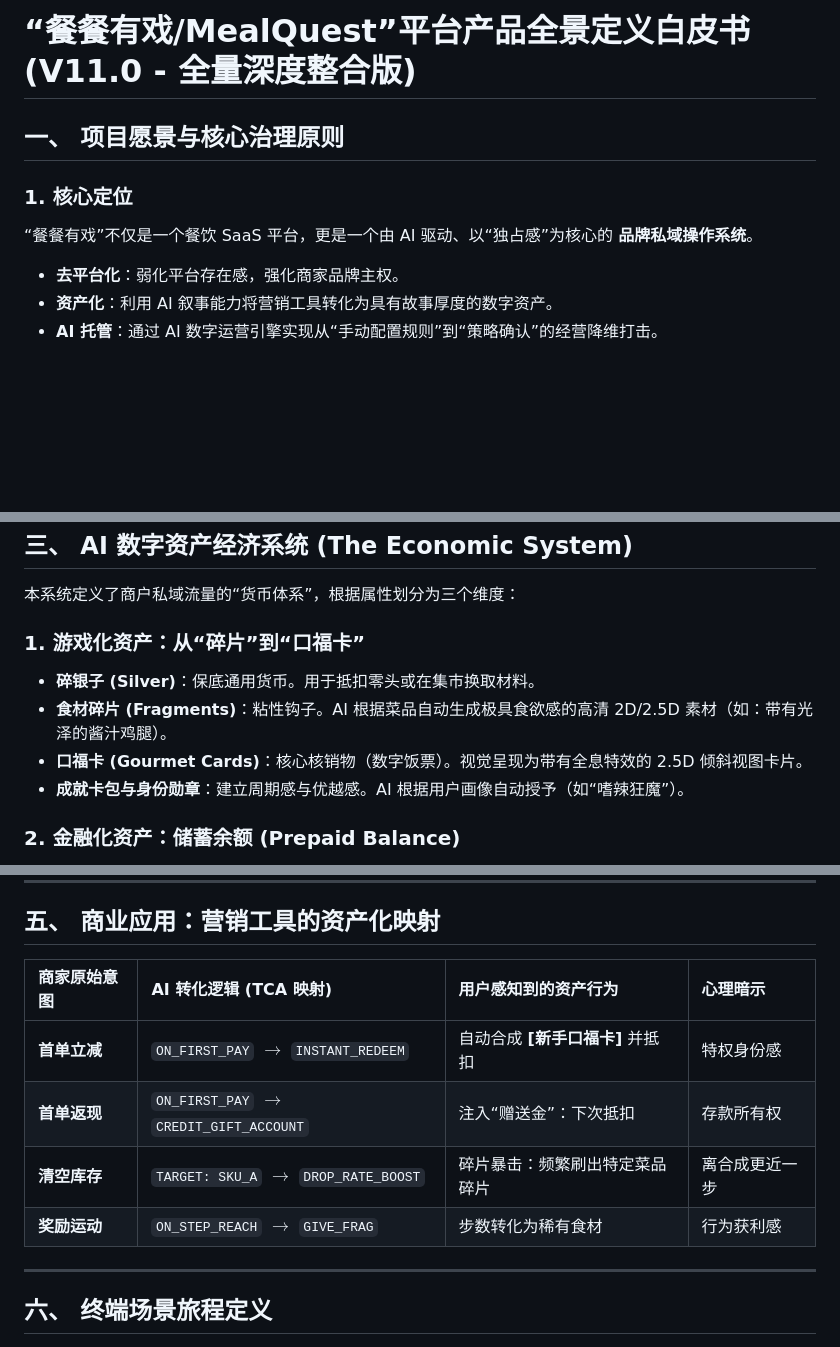
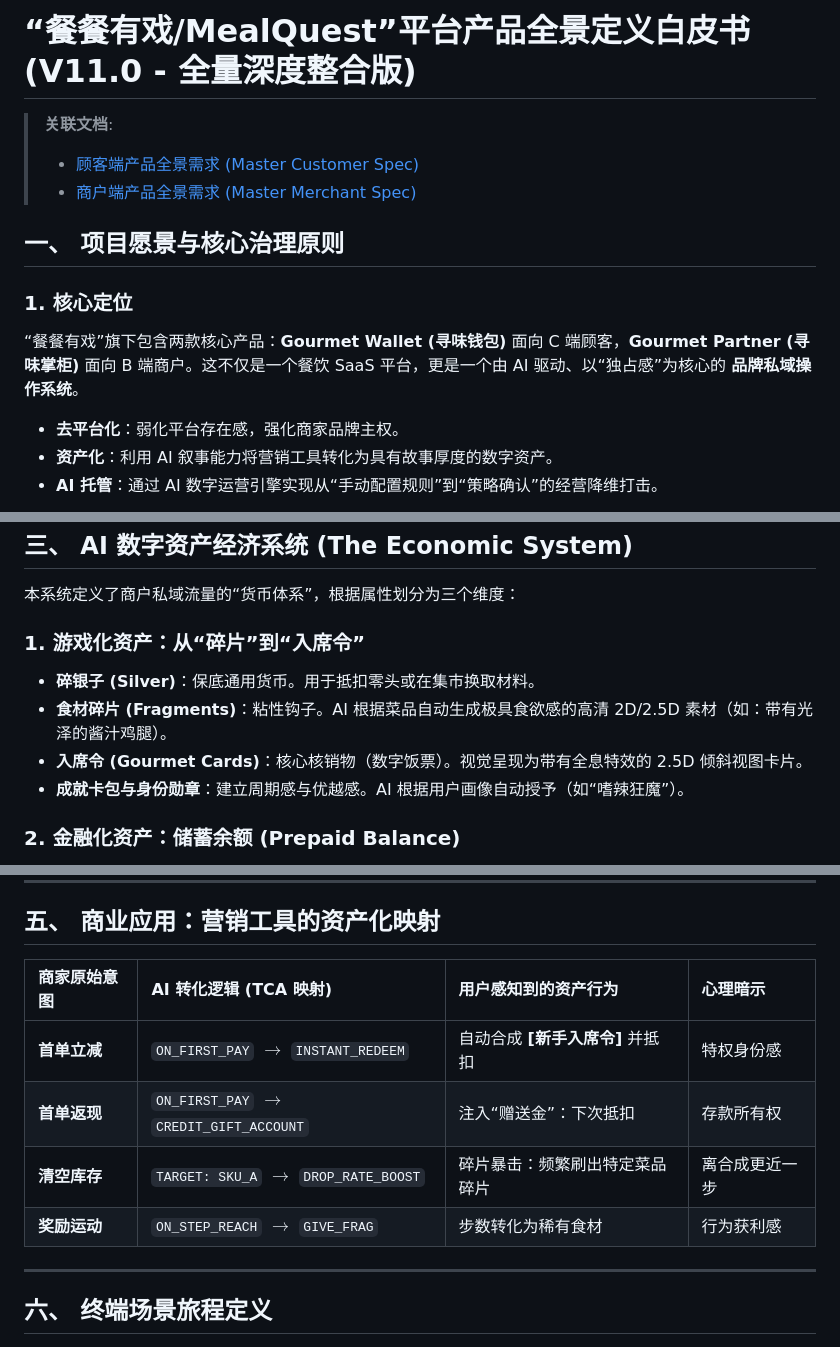
Before and after one commit to LiPlayer/MealQuest, a Markdown page: MealQuest_Spec.md, 3 parts joined by grey strips. Drawn GitHub-style; blank space fills up the shorter version.

```diff
--- a/MealQuest_Spec.md
+++ b/MealQuest_Spec.md
@@ -1,9 +1,14 @@
 # “餐餐有戏/MealQuest”平台产品全景定义白皮书 (V11.0 - 全量深度整合版)
+
+> **关联文档**:
+> *   [顾客端产品全景需求 (Master Customer Spec)](./MealQuest_Customer_Spec.md)
+> *   [商户端产品全景需求 (Master Merchant Spec)](./MealQuest_Merchant_Spec.md)
+
 
 ## 一、 项目愿景与核心治理原则
 
 ### 1. 核心定位
-“餐餐有戏”不仅是一个餐饮 SaaS 平台，更是一个由 AI 驱动、以“独占感”为核心的 **品牌私域操作系统**。
+“餐餐有戏”旗下包含两款核心产品：**Gourmet Wallet (寻味钱包)** 面向 C 端顾客，**Gourmet Partner (寻味掌柜)** 面向 B 端商户。这不仅是一个餐饮 SaaS 平台，更是一个由 AI 驱动、以“独占感”为核心的 **品牌私域操作系统**。
 
 *   **去平台化**：弱化平台存在感，强化商家品牌主权。
 *   **资产化**：利用 AI 叙事能力将营销工具转化为具有故事厚度的数字资产。
@@ -28,10 +33,10 @@
 ## 三、 AI 数字资产经济系统 (The Economic System)
 本系统定义了商户私域流量的“货币体系”，根据属性划分为三个维度：
 
-### 1. 游戏化资产：从“碎片”到“口福卡”
+### 1. 游戏化资产：从“碎片”到“入席令”
 *   **碎银子 (Silver)**：保底通用货币。用于抵扣零头或在集市换取材料。
 *   **食材碎片 (Fragments)**：粘性钩子。AI 根据菜品自动生成极具食欲感的高清 2D/2.5D 素材（如：带有光泽的酱汁鸡腿）。
-*   **口福卡 (Gourmet Cards)**：核心核销物（数字饭票）。视觉呈现为带有全息特效的 2.5D 倾斜视图卡片。
+*   **入席令 (Gourmet Cards)**：核心核销物（数字饭票）。视觉呈现为带有全息特效的 2.5D 倾斜视图卡片。
 *   **成就卡包与身份勋章**：建立周期感与优越感。AI 根据用户画像自动授予（如“嗜辣狂魔”）。
 
 ### 2. 金融化资产：储蓄余额 (Prepaid Balance)
@@ -70,12 +75,12 @@ $$E_{final} = (\sum P_i \cdot (V_i - C_i)) \cdot \gamma_{risk} - C_{churn\_cost}
 
 ## 五、 商业应用：营销工具的资产化映射
 
-| 商家原始意图 | AI 转化逻辑 (TCA 映射) | 用户感知到的资产行为 | 心理暗示 |
-| :--- | :--- | :--- | :--- |
-| **首单立减** | `ON_FIRST_PAY` $\rightarrow$ `INSTANT_REDEEM` | 自动合成 **[新手口福卡]** 并抵扣 | 特权身份感 |
-| **首单返现** | `ON_FIRST_PAY` $\rightarrow$ `CREDIT_GIFT_ACCOUNT` | 注入“赠送金”：下次抵扣 | 存款所有权 |
-| **清空库存** | `TARGET: SKU_A` $\rightarrow$ `DROP_RATE_BOOST` | 碎片暴击：频繁刷出特定菜品碎片 | 离合成更近一步 |
-| **奖励运动** | `ON_STEP_REACH` $\rightarrow$ `GIVE_FRAG` | 步数转化为稀有食材 | 行为获利感 |
+| 商家原始意图 | AI 转化逻辑 (TCA 映射)                             | 用户感知到的资产行为             | 心理暗示       |
+| :----------- | :------------------------------------------------- | :------------------------------- | :------------- |
+| **首单立减** | `ON_FIRST_PAY` $\rightarrow$ `INSTANT_REDEEM`      | 自动合成 **[新手入席令]** 并抵扣 | 特权身份感     |
+| **首单返现** | `ON_FIRST_PAY` $\rightarrow$ `CREDIT_GIFT_ACCOUNT` | 注入“赠送金”：下次抵扣           | 存款所有权     |
+| **清空库存** | `TARGET: SKU_A` $\rightarrow$ `DROP_RATE_BOOST`    | 碎片暴击：频繁刷出特定菜品碎片   | 离合成更近一步 |
+| **奖励运动** | `ON_STEP_REACH` $\rightarrow$ `GIVE_FRAG`          | 步数转化为稀有食材               | 行为获利感     |
 
 ---
 
```
Also changed, not shown: other parts of MealQuest_Spec.md (+2 -2 lines), MealQuest_Customer_Spec.md (added, +159 -0 lines), MealQuest_Merchant_Spec.md (added, +99 -0 lines).
